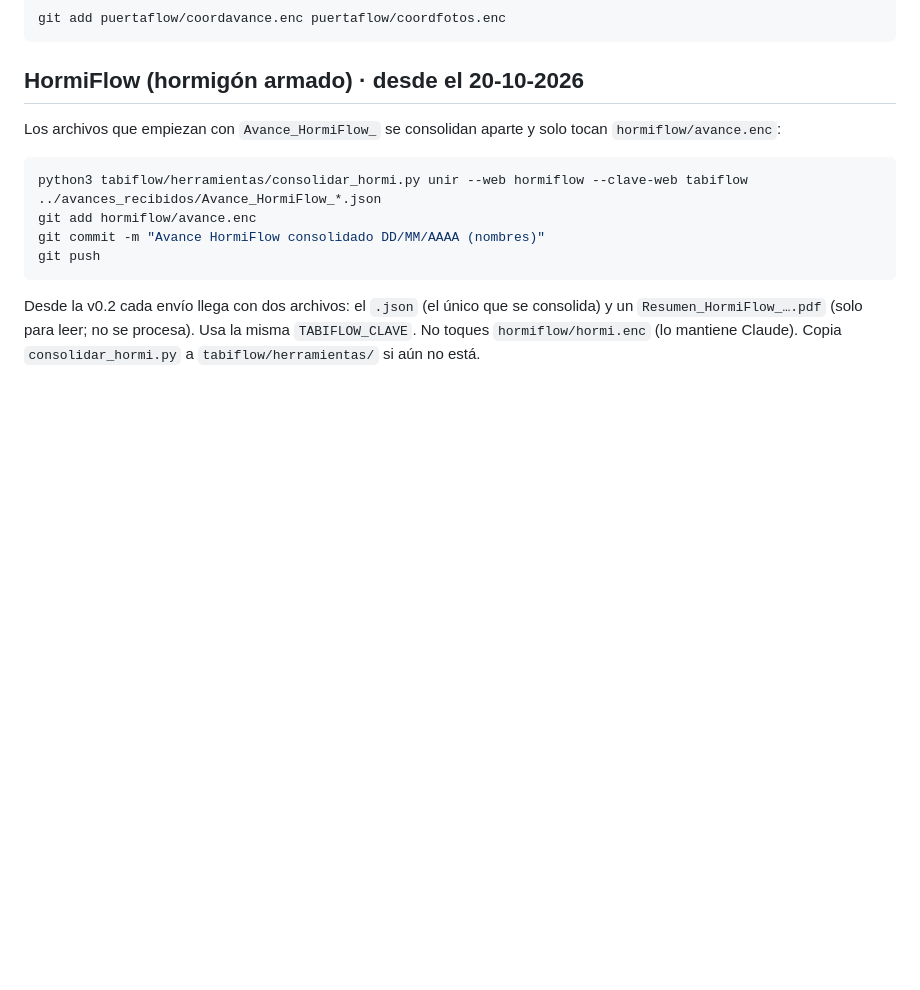
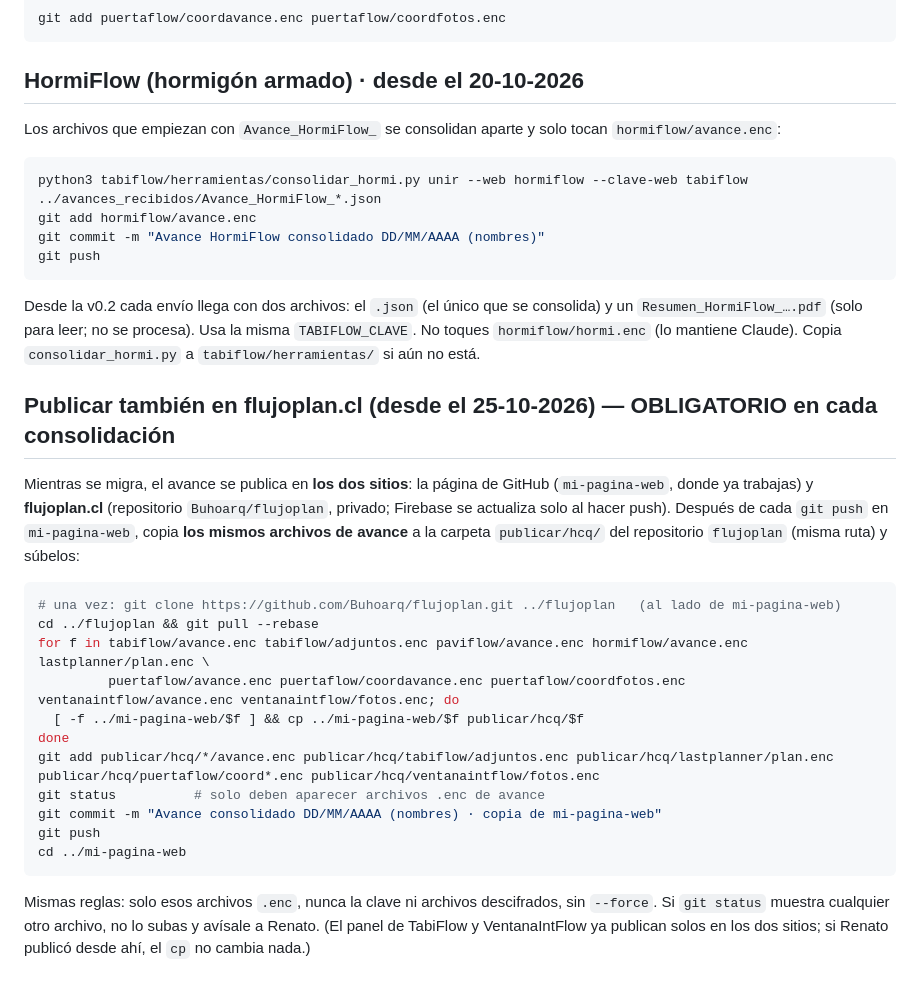
Before and after one commit to Buhoarq/mi-pagina-web, a Markdown page: GEMINI.md, the part around the change. Drawn GitHub-style; blank space fills up the shorter version.

Commit message:
GEMINI.md: publicar también en flujoplan.cl
Co-Authored-By: Claude Opus 5.5 <noreply@anthropic.com>
Claude-Session: https://claude.ai/code/session_018Urd2HakGRraBteUcjrMjF

````diff
--- a/GEMINI.md
+++ b/GEMINI.md
@@ -135,3 +135,25 @@ git push
 ```
 
 Desde la v0.2 cada envío llega con dos archivos: el `.json` (el único que se consolida) y un `Resumen_HormiFlow_….pdf` (solo para leer; no se procesa). Usa la misma `TABIFLOW_CLAVE`. No toques `hormiflow/hormi.enc` (lo mantiene Claude). Copia `consolidar_hormi.py` a `tabiflow/herramientas/` si aún no está.
+
+## Publicar también en flujoplan.cl (desde el 25-10-2026) — OBLIGATORIO en cada consolidación
+
+Mientras se migra, el avance se publica en **los dos sitios**: la página de GitHub (`mi-pagina-web`, donde ya trabajas) y **flujoplan.cl** (repositorio `Buhoarq/flujoplan`, privado; Firebase se actualiza solo al hacer push).
+Después de cada `git push` en `mi-pagina-web`, copia **los mismos archivos de avance** a la carpeta `publicar/hcq/` del repositorio `flujoplan` (misma ruta) y súbelos:
+
+```bash
+# una vez: git clone https://github.com/Buhoarq/flujoplan.git ../flujoplan   (al lado de mi-pagina-web)
+cd ../flujoplan && git pull --rebase
+for f in tabiflow/avance.enc tabiflow/adjuntos.enc paviflow/avance.enc hormiflow/avance.enc lastplanner/plan.enc \
+         puertaflow/avance.enc puertaflow/coordavance.enc puertaflow/coordfotos.enc ventanaintflow/avance.enc ventanaintflow/fotos.enc; do
+  [ -f ../mi-pagina-web/$f ] && cp ../mi-pagina-web/$f publicar/hcq/$f
+done
+git add publicar/hcq/*/avance.enc publicar/hcq/tabiflow/adjuntos.enc publicar/hcq/lastplanner/plan.enc publicar/hcq/puertaflow/coord*.enc publicar/hcq/ventanaintflow/fotos.enc
+git status          # solo deben aparecer archivos .enc de avance
+git commit -m "Avance consolidado DD/MM/AAAA (nombres) · copia de mi-pagina-web"
+git push
+cd ../mi-pagina-web
+```
+
+Mismas reglas: solo esos archivos `.enc`, nunca la clave ni archivos descifrados, sin `--force`. Si `git status` muestra cualquier otro archivo, no lo subas y avísale a Renato.
+(El panel de TabiFlow y VentanaIntFlow ya publican solos en los dos sitios; si Renato publicó desde ahí, el `cp` no cambia nada.)
````
